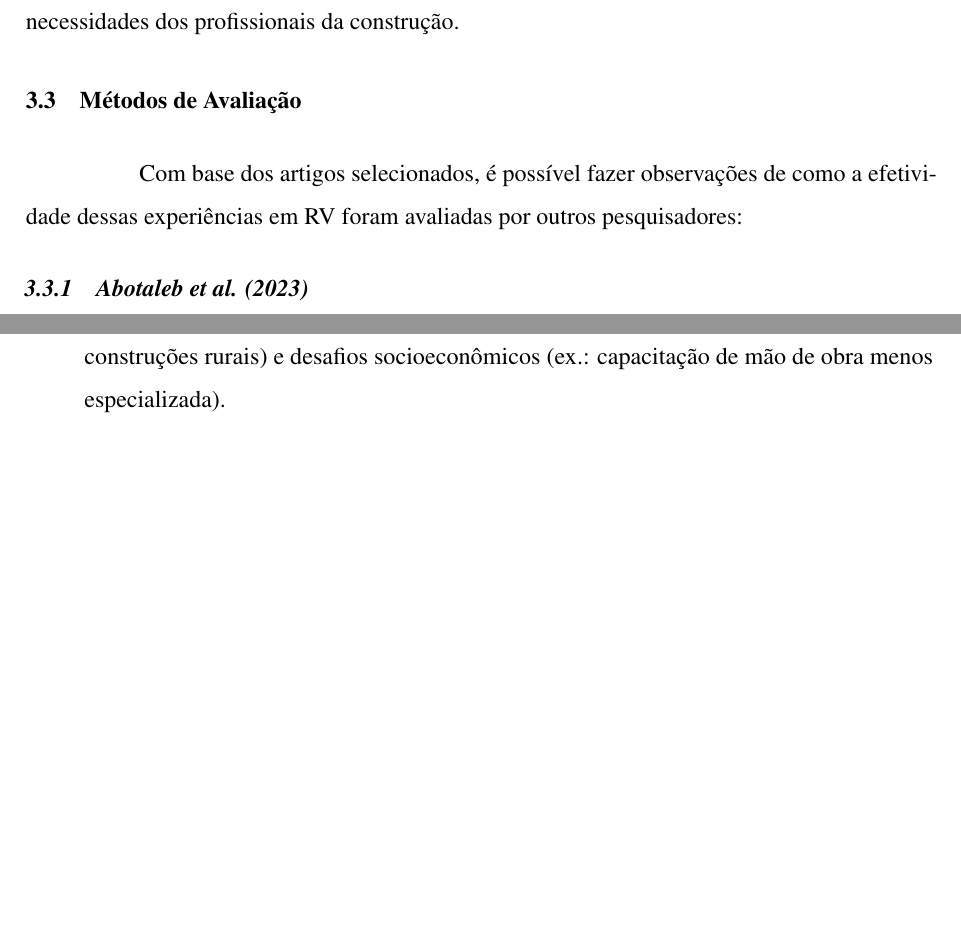
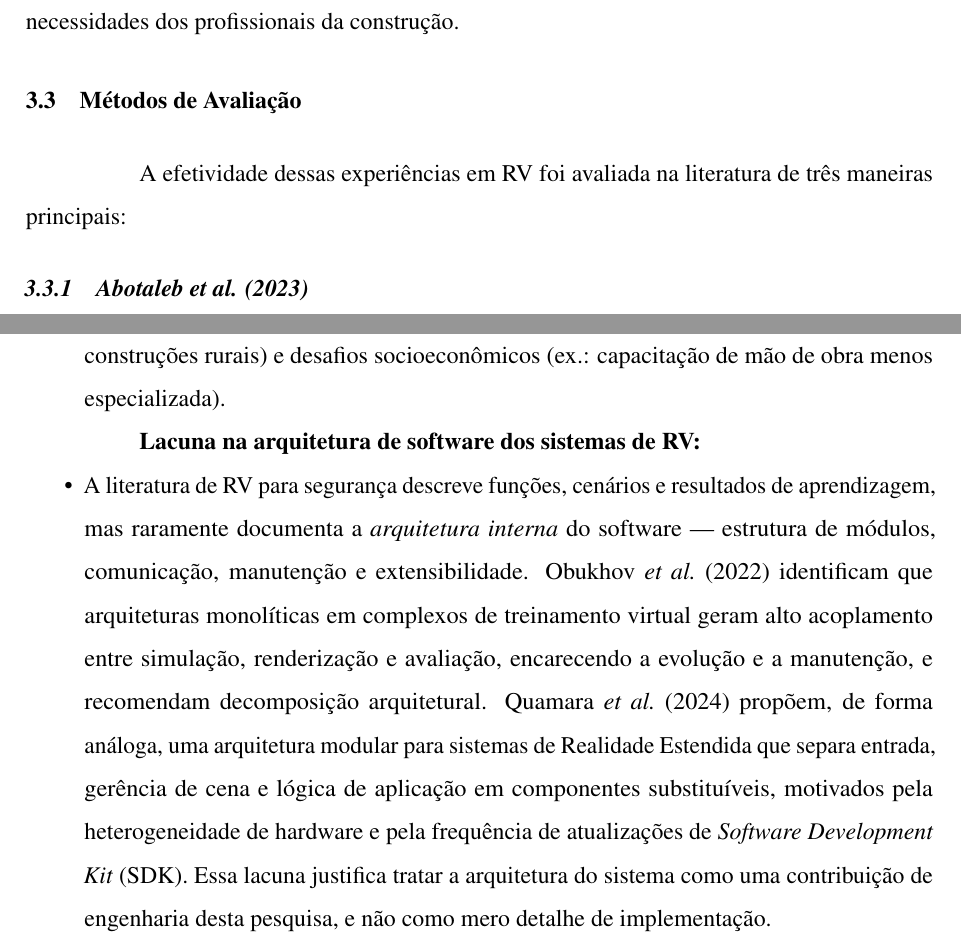
Before and after one commit to abner-augusto/qualificacao_mestrado_ufc, a LaTeX thesis (proposta-qualificacao.tex, which reads 2-textuais/3-revisao-teorica.tex): two parts of pages 15 and 20 of 40 before the commit and two parts of pages 15 and 21 of 42 after it, joined at a grey line, cut so that both start at the same text, the shorter picture padded with empty space. Compiled offline with pdfLaTeX.

Commit message:
Adicionar meta-analises e lacuna arquitetural a revisao teorica
Inclui evidencia consolidada de eficacia (Scorgie 2024, Man 2024, Guo 2024, Alzarrad 2024) e nova subsecao sobre a lacuna na arquitetura de software dos sistemas de RV (Obukhov 2022, Quamara 2024), ancorando a contribuicao de engenharia.

```diff
--- a/2-textuais/3-revisao-teorica.tex
+++ b/2-textuais/3-revisao-teorica.tex
@@ -37,7 +37,7 @@ Em suma, a literatura evidencia o potencial da RV para transformar o treinamento
 
 \section{Métodos de Avaliação}
 
-Com base dos artigos selecionados, é possível fazer observações de como a efetividade dessas experiências em RV foram avaliadas por outros pesquisadores:
+A efetividade dessas experiências em RV foi avaliada na literatura de três maneiras principais:
 
 \subsection{Abotaleb et al. (2023)}
 
@@ -111,3 +111,8 @@ Através dos artigos lidos, os problemas mais identificados foram:
     \item A NR-18 \cite{brasil2025nr18} estabelece requisitos específicos para segurança, como uso de EPIs, sinalização e prevenção de quedas. Contudo, protótipos existentes de RV (majoritariamente desenvolvidos no exterior) não incorporam esses padrões brasileiros, limitando sua aplicabilidade local. Não foi encontrado nenhum estudo que teste a eficácia de treinamentos em RV \textbf{sob as NRs}, especialmente em cenários reais de canteiros de obras brasileiros. Não há métricas claras sobre redução de acidentes ou conformidade normativa após o uso dessas ferramentas.
     \item Protótipos internacionais não consideram particularidades da construção civil brasileira, como práticas informais, diversidade de obras (desde grandes empreendimentos urbanos a construções rurais) e desafios socioeconômicos (ex.: capacitação de mão de obra menos especializada).
 \end{itemize}
+
+\textbf{Lacuna na arquitetura de software dos sistemas de RV:}
+\begin{itemize}
+    \item A literatura de RV para segurança descreve funções, cenários e resultados de aprendizagem, mas raramente documenta a \textit{arquitetura interna} do software --- estrutura de módulos, comunicação, manutenção e extensibilidade. \citeonline{obukhov2022} identificam que arquiteturas monolíticas em complexos de treinamento virtual geram alto acoplamento entre simulação, renderização e avaliação, encarecendo a evolução e a manutenção, e recomendam decomposição arquitetural. \citeonline{quamara2024} propõem, de forma análoga, uma arquitetura modular para sistemas de Realidade Estendida que separa entrada, gerência de cena e lógica de aplicação em componentes substituíveis, motivados pela heterogeneidade de hardware e pela frequência de atualizações de \gls{SDK}. Essa lacuna justifica tratar a arquitetura do sistema como uma contribuição de engenharia desta pesquisa, e não como mero detalhe de implementação.
+\end{itemize}
```
Also changed, not shown: 2-textuais/3-revisao-teorica.tex (2 more changed lines).
